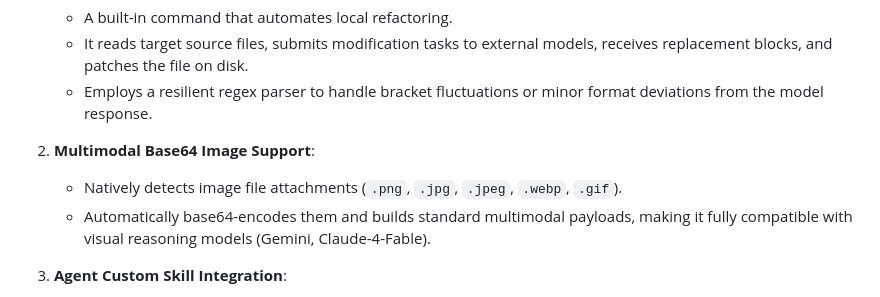
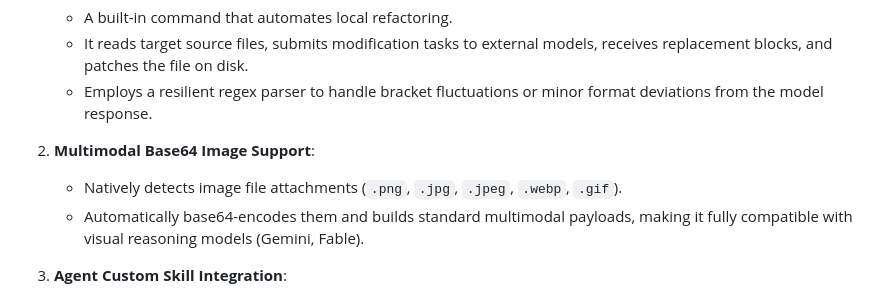
Before and after one commit to drfox2025/llm-walkie-talkie, a Markdown page: README.md, the part around the change. Drawn GitHub-style.

Commit message:
Fix typo in README.md for visual reasoning models

```diff
--- a/README.md
+++ b/README.md
@@ -32,7 +32,7 @@ It allows Antigravity and terminal users to pass entire codebases, multi-file co
 
 2. **Multimodal Base64 Image Support**:
    - Natively detects image file attachments (`.png`, `.jpg`, `.jpeg`, `.webp`, `.gif`).
-   - Automatically base64-encodes them and builds standard multimodal payloads, making it fully compatible with visual reasoning models (Gemini, Claude-4-Fable).
+   - Automatically base64-encodes them and builds standard multimodal payloads, making it fully compatible with visual reasoning models (Gemini, Fable).
 
 3. **Agent Custom Skill Integration**:
    - Includes a pre-configured `.agents/skills/ai-consult/SKILL.md` file.
```
